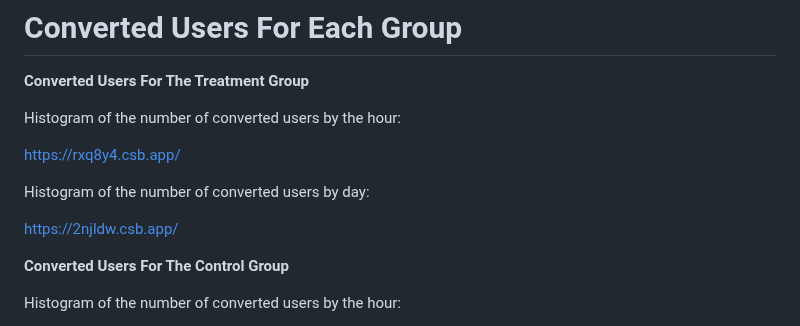
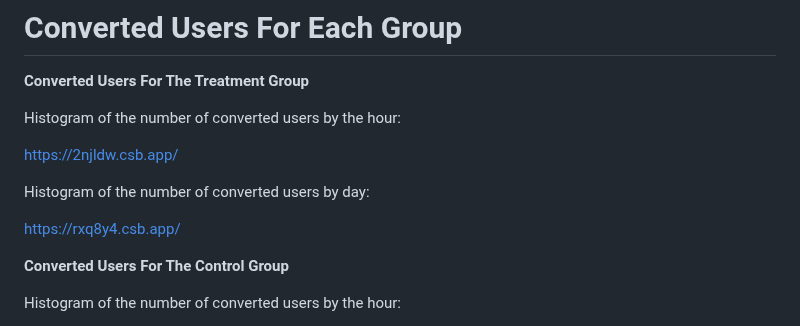
Before and after one commit to emmilymcdonald/MAT4376-project-2-team-3, a Markdown page: AB_DataSet/task_1/01-All_Histograms.md, the part around the change. GitHub-like rendering.

```diff
--- a/AB_DataSet/task_1/01-All_Histograms.md
+++ b/AB_DataSet/task_1/01-All_Histograms.md
@@ -30,13 +30,13 @@ Histogram of the number of converted users by the hour:
 
 <!--- ![histogram - hour - treatment](https://github.com/EvaGostiuk/MAT4376-project-2-team-3/blob/master/AB_DataSet/images/hist_day_converted_treatment.png?raw=true) -->
 
-https://rxq8y4.csb.app/
+https://2njldw.csb.app/
 
 Histogram of the number of converted users by day:
 
 <!---![histogram - day - treatment](https://github.com/EvaGostiuk/MAT4376-project-2-team-3/blob/master/AB_DataSet/images/hist_hour_converted_treatment.png?raw=true) -->
 
-https://2njldw.csb.app/
+https://rxq8y4.csb.app/
 
 **Converted Users For The Control Group**
 
```
